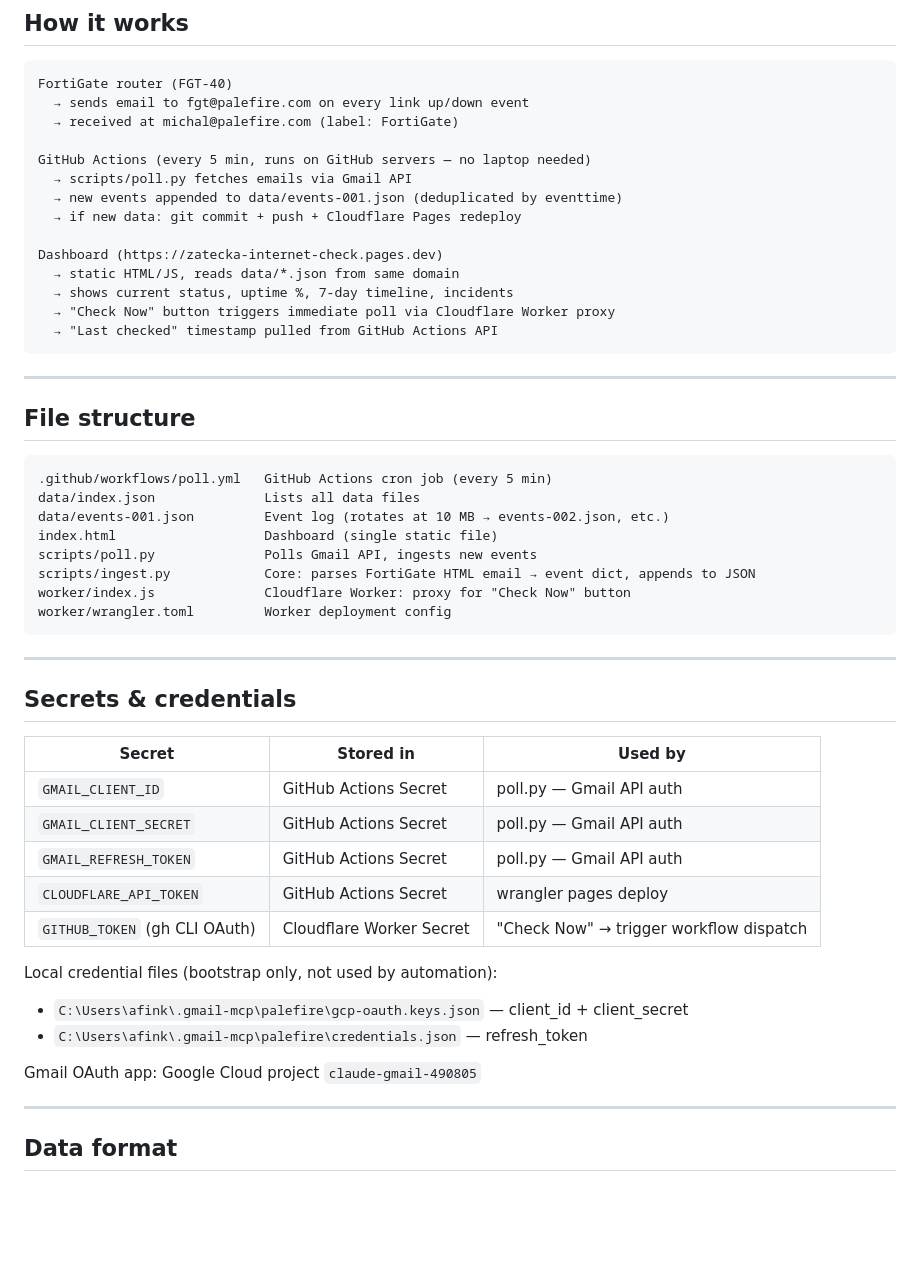
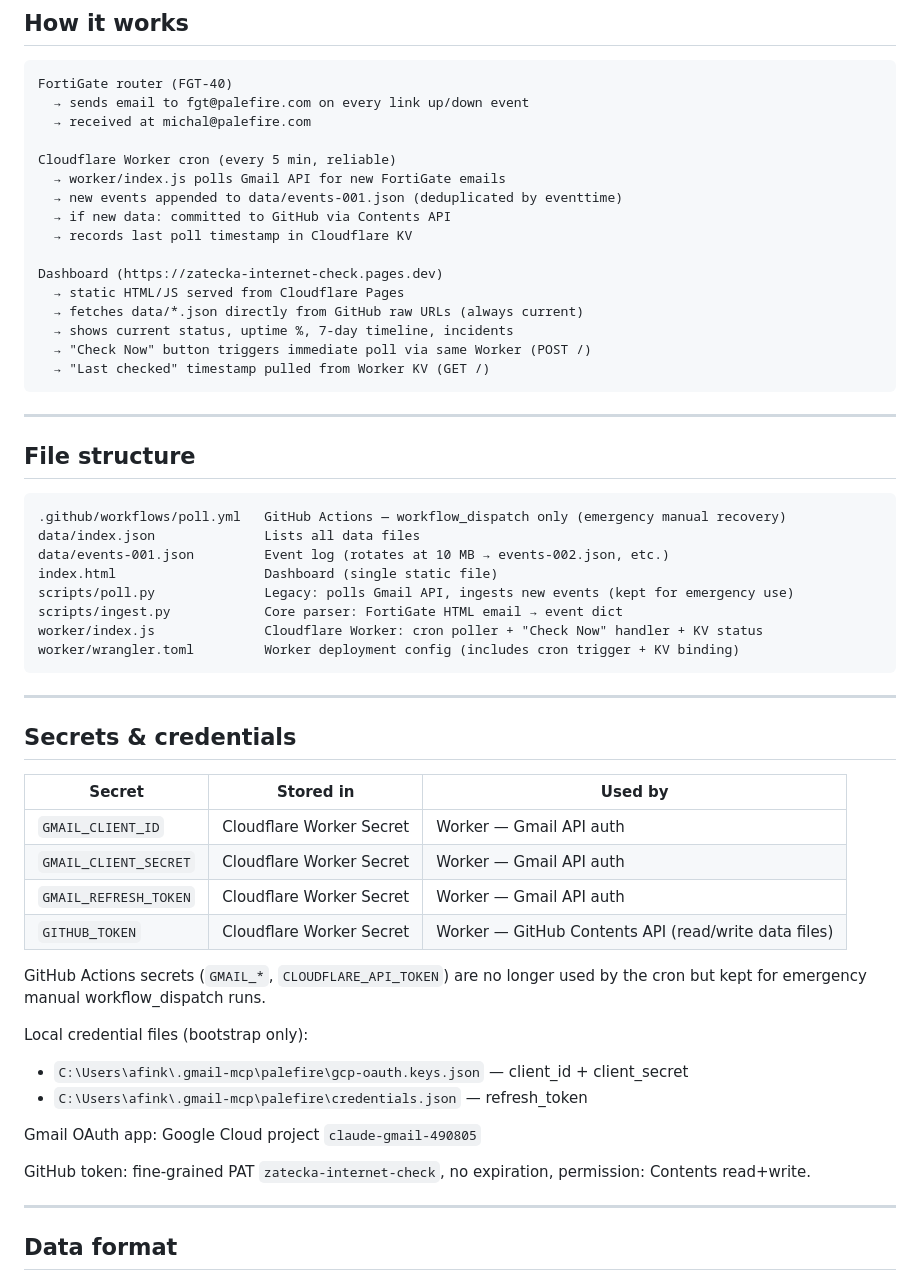
Before and after one commit to aftanasmichal/zatecka-internet-check, a Markdown page: README.md, the part around one of its changes. Drawn GitHub-style; blank space fills up the shorter version.

````diff
--- a/README.md
+++ b/README.md
@@ -22,18 +22,20 @@ Tracks two SD-WAN links reported by the FortiGate FGT-40 router via email.
 ```
 FortiGate router (FGT-40)
   → sends email to fgt@palefire.com on every link up/down event
-  → received at michal@palefire.com (label: FortiGate)
+  → received at michal@palefire.com
 
-GitHub Actions (every 5 min, runs on GitHub servers — no laptop needed)
-  → scripts/poll.py fetches emails via Gmail API
+Cloudflare Worker cron (every 5 min, reliable)
+  → worker/index.js polls Gmail API for new FortiGate emails
   → new events appended to data/events-001.json (deduplicated by eventtime)
-  → if new data: git commit + push + Cloudflare Pages redeploy
+  → if new data: committed to GitHub via Contents API
+  → records last poll timestamp in Cloudflare KV
 
 Dashboard (https://zatecka-internet-check.pages.dev)
-  → static HTML/JS, reads data/*.json from same domain
+  → static HTML/JS served from Cloudflare Pages
+  → fetches data/*.json directly from GitHub raw URLs (always current)
   → shows current status, uptime %, 7-day timeline, incidents
-  → "Check Now" button triggers immediate poll via Cloudflare Worker proxy
-  → "Last checked" timestamp pulled from GitHub Actions API
+  → "Check Now" button triggers immediate poll via same Worker (POST /)
+  → "Last checked" timestamp pulled from Worker KV (GET /)
 ```
 
 ---
@@ -41,14 +43,14 @@ Dashboard (https://zatecka-internet-check.pages.dev)
 ## File structure
 
 ```
-.github/workflows/poll.yml   GitHub Actions cron job (every 5 min)
+.github/workflows/poll.yml   GitHub Actions — workflow_dispatch only (emergency manual recovery)
 data/index.json              Lists all data files
 data/events-001.json         Event log (rotates at 10 MB → events-002.json, etc.)
 index.html                   Dashboard (single static file)
-scripts/poll.py              Polls Gmail API, ingests new events
-scripts/ingest.py            Core: parses FortiGate HTML email → event dict, appends to JSON
-worker/index.js              Cloudflare Worker: proxy for "Check Now" button
-worker/wrangler.toml         Worker deployment config
+scripts/poll.py              Legacy: polls Gmail API, ingests new events (kept for emergency use)
+scripts/ingest.py            Core parser: FortiGate HTML email → event dict
+worker/index.js              Cloudflare Worker: cron poller + "Check Now" handler + KV status
+worker/wrangler.toml         Worker deployment config (includes cron trigger + KV binding)
 ```
 
 ---
@@ -57,17 +59,20 @@ worker/wrangler.toml         Worker deployment config
 
 | Secret | Stored in | Used by |
 |--------|-----------|---------|
-| `GMAIL_CLIENT_ID` | GitHub Actions Secret | poll.py — Gmail API auth |
-| `GMAIL_CLIENT_SECRET` | GitHub Actions Secret | poll.py — Gmail API auth |
-| `GMAIL_REFRESH_TOKEN` | GitHub Actions Secret | poll.py — Gmail API auth |
-| `CLOUDFLARE_API_TOKEN` | GitHub Actions Secret | wrangler pages deploy |
-| `GITHUB_TOKEN` (gh CLI OAuth) | Cloudflare Worker Secret | "Check Now" → trigger workflow dispatch |
+| `GMAIL_CLIENT_ID` | Cloudflare Worker Secret | Worker — Gmail API auth |
+| `GMAIL_CLIENT_SECRET` | Cloudflare Worker Secret | Worker — Gmail API auth |
+| `GMAIL_REFRESH_TOKEN` | Cloudflare Worker Secret | Worker — Gmail API auth |
+| `GITHUB_TOKEN` | Cloudflare Worker Secret | Worker — GitHub Contents API (read/write data files) |
 
-Local credential files (bootstrap only, not used by automation):
+GitHub Actions secrets (`GMAIL_*`, `CLOUDFLARE_API_TOKEN`) are no longer used by the cron but kept for emergency manual workflow_dispatch runs.
+
+Local credential files (bootstrap only):
 - `C:\Users\afink\.gmail-mcp\palefire\gcp-oauth.keys.json` — client_id + client_secret
 - `C:\Users\afink\.gmail-mcp\palefire\credentials.json` — refresh_token
 
 Gmail OAuth app: Google Cloud project `claude-gmail-490805`
+
+GitHub token: fine-grained PAT `zatecka-internet-check`, no expiration, permission: Contents read+write.
 
 ---
 
````
Also changed, not shown: other parts of README.md (+29 -19 lines).
